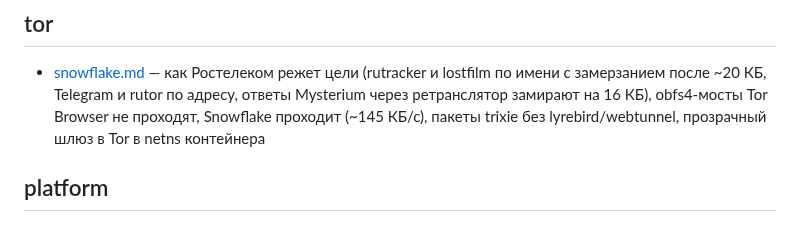
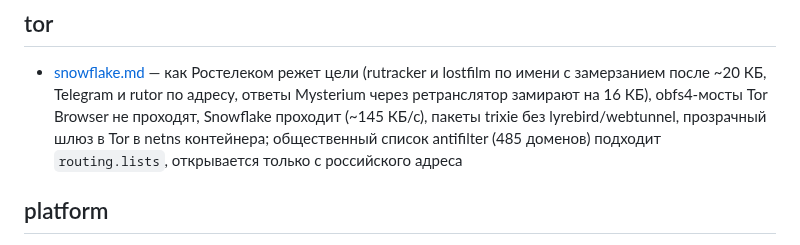
Before and after one commit to borodatych/VibeDPN, a Markdown page: docs/knowledge/README.md, the part around the change. Rendered like a GitHub page.

```diff
--- a/docs/knowledge/README.md
+++ b/docs/knowledge/README.md
@@ -60,7 +60,7 @@
 
 - [snowflake.md](tor/snowflake.md) — как Ростелеком режет цели (rutracker и lostfilm по имени с замерзанием после ~20 КБ,
   Telegram и rutor по адресу, ответы Mysterium через ретранслятор замирают на 16 КБ), obfs4-мосты Tor Browser не проходят,
-  Snowflake проходит (~145 КБ/с), пакеты trixie без lyrebird/webtunnel, прозрачный шлюз в Tor в netns контейнера
+  Snowflake проходит (~145 КБ/с), пакеты trixie без lyrebird/webtunnel, прозрачный шлюз в Tor в netns контейнера; общественный список antifilter (485 доменов) подходит `routing.lists`, открывается только с российского адреса
 
 ## platform
 
```
Also changed, not shown: docs/manuals/torUplink.md (+14 -0 lines), 1 other file.
